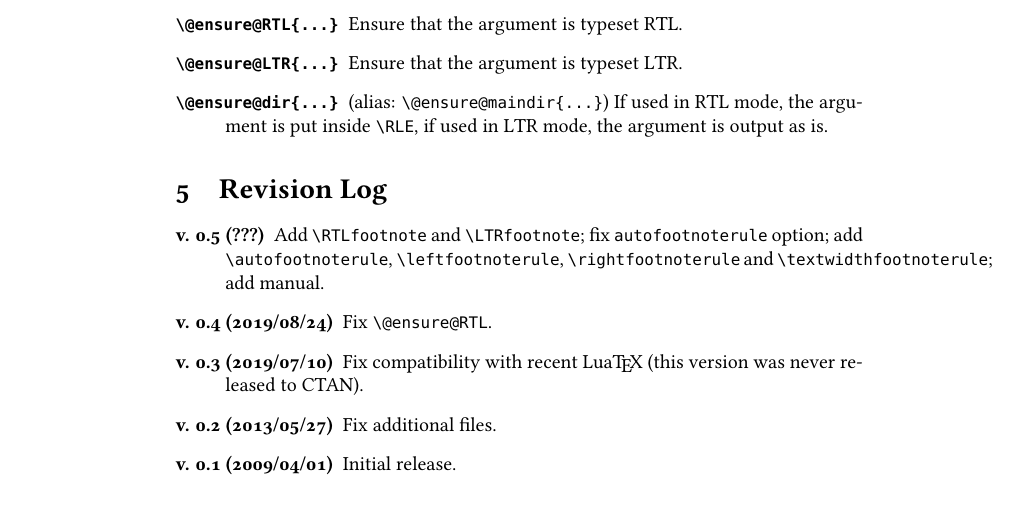
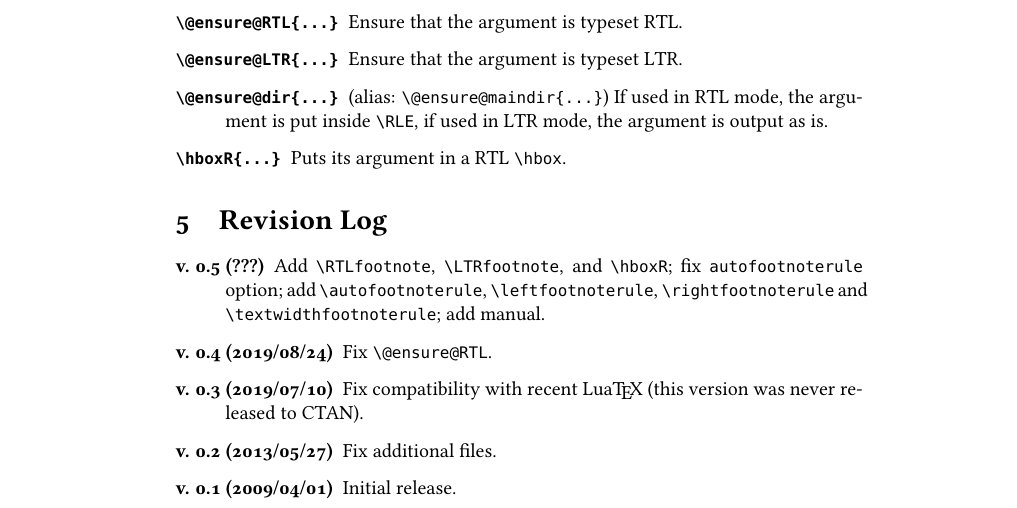
Before and after one commit to Udi-Fogiel/luabidi, a LaTeX document (doc/luabidi.tex, which reads tex/luabidi.sty): part of page 3 of 3, cut so that both start at the same text. Compiled offline with pdfLaTeX.

Commit message:
Add and document \hboxR, closes #7.

```diff
--- a/doc/luabidi.tex
+++ b/doc/luabidi.tex
@@ -152,12 +152,13 @@ The following macros are provided
 	\item[\cmd{@ensure@RTL\{...\}}] Ensure that the argument is typeset RTL.
 	\item[\cmd{@ensure@LTR\{...\}}] Ensure that the argument is typeset LTR.
 	\item[\cmd{@ensure@dir\{...\}}] (alias: \cmd{@ensure@maindir\{...\}}) If used in RTL mode, the argument is put inside \cmd{RLE}, if used in LTR mode, the argument is output as is.
+        \item[\cmd{hboxR\{...\}}] Puts its argument in a RTL \cmd{hbox}.
 \end{description}
 
 \section{Revision Log}
 
 \begin{description}
-	\item[v. 0.5 (???)] Add \cmd{RTLfootnote} and \cmd{LTRfootnote}; fix \texttt{autofootnoterule} option; add \cmd{autofootnoterule},
+	\item[v. 0.5 (???)] Add \cmd{RTLfootnote}, \cmd{LTRfootnote}, and \cmd{hboxR}; fix \texttt{autofootnoterule} option; add \cmd{autofootnoterule},
 	     \cmd{leftfootnoterule}, \cmd{rightfootnoterule} and \cmd{textwidthfootnoterule}; add manual.
 	\item[v. 0.4 (2019/08/24)] Fix \cmd{@ensure@RTL}.
 	\item[v. 0.3 (2019/07/10)] Fix compatibility with recent \LuaTeX\ (this version was never released to CTAN).
--- a/tex/luabidi.sty
+++ b/tex/luabidi.sty
@@ -56,6 +56,7 @@
 \def\moreRLE{\bracetext \aftergroup\unsetRTL \setRTL\@RTLtrue}
 \let\LR=\LRE
 \let\RL=\RLE
+\def\hboxR#1{\hbox{\RL{#1}}}
 
 %
 % Footnotes
```
Also changed, not shown: doc/luabidi.pdf, 1 other file.
